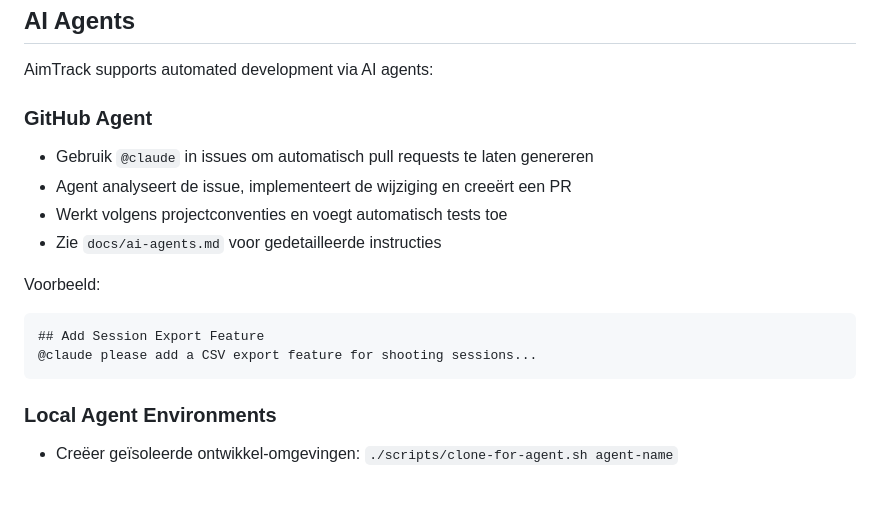
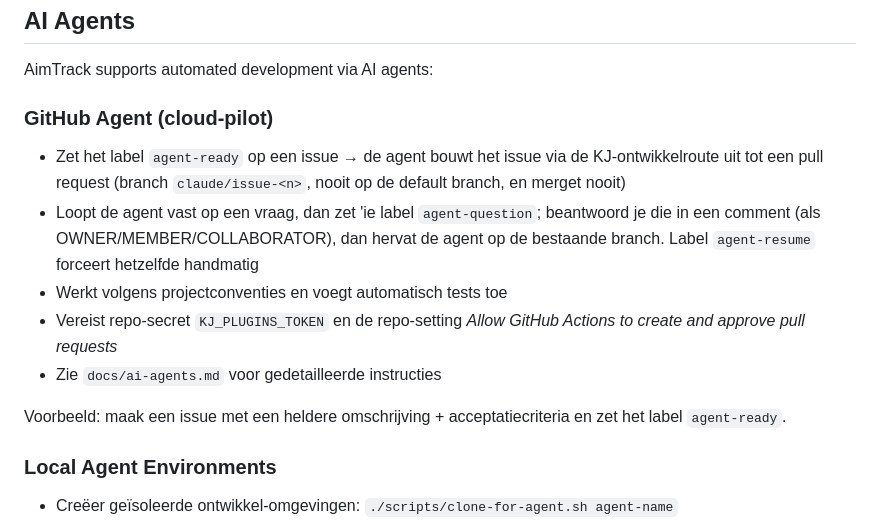
Before and after one commit to Marcvdc/AimTrack, a Markdown page: README.md, the part around the change. Drawn GitHub-style; blank space fills up the shorter version.

````diff
--- a/README.md
+++ b/README.md
@@ -55,17 +55,14 @@ Gebruik de Filament **Export**-pagina om CSV of PDF te downloaden. Periode is ve
 ## AI Agents
 AimTrack supports automated development via AI agents:
 
-### GitHub Agent
-- Gebruik `@claude` in issues om automatisch pull requests te laten genereren
-- Agent analyseert de issue, implementeert de wijziging en creeërt een PR
+### GitHub Agent (cloud-pilot)
+- Zet het label `agent-ready` op een issue → de agent bouwt het issue via de KJ-ontwikkelroute uit tot een pull request (branch `claude/issue-<n>`, nooit op de default branch, en merget nooit)
+- Loopt de agent vast op een vraag, dan zet 'ie label `agent-question`; beantwoord je die in een comment (als OWNER/MEMBER/COLLABORATOR), dan hervat de agent op de bestaande branch. Label `agent-resume` forceert hetzelfde handmatig
 - Werkt volgens projectconventies en voegt automatisch tests toe
+- Vereist repo-secret `KJ_PLUGINS_TOKEN` en de repo-setting *Allow GitHub Actions to create and approve pull requests*
 - Zie `docs/ai-agents.md` voor gedetailleerde instructies
 
-Voorbeeld:
-```markdown
-## Add Session Export Feature
-@claude please add a CSV export feature for shooting sessions...
-```
+Voorbeeld: maak een issue met een heldere omschrijving + acceptatiecriteria en zet het label `agent-ready`.
 
 ### Local Agent Environments
 - Creëer geïsoleerde ontwikkel-omgevingen: `./scripts/clone-for-agent.sh agent-name`
````
Also changed, not shown: docs/ai-agents.md (+50 -33 lines).
